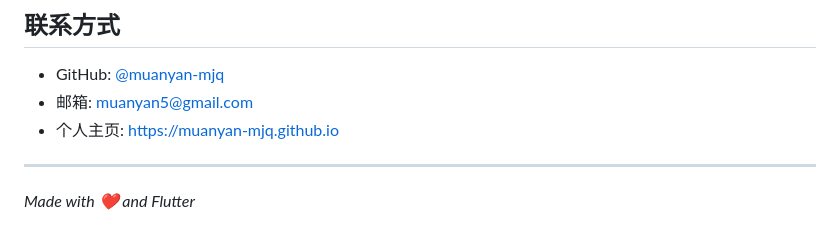
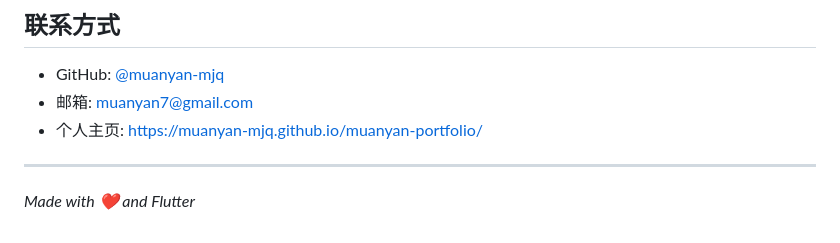
Before and after one commit to Muanyan-mjq/Flowdiary, a Markdown page: README.md, the part around the change. GitHub-like rendering.

Commit message:
docs: 更新邮箱和主页链接

```diff
--- a/README.md
+++ b/README.md
@@ -286,8 +286,8 @@ THE SOFTWARE IS PROVIDED "AS IS", WITHOUT WARRANTY OF ANY KIND, EXPRESS OR IMPLI
 ## 联系方式
 
 - GitHub: [@muanyan-mjq](https://github.com/muanyan-mjq)
-- 邮箱: muanyan5@gmail.com
-- 个人主页: [https://muanyan-mjq.github.io](https://muanyan-mjq.github.io)
+- 邮箱: muanyan7@gmail.com
+- 个人主页: [https://muanyan-mjq.github.io/muanyan-portfolio/](https://muanyan-mjq.github.io/muanyan-portfolio/)
 
 ---
 
```
